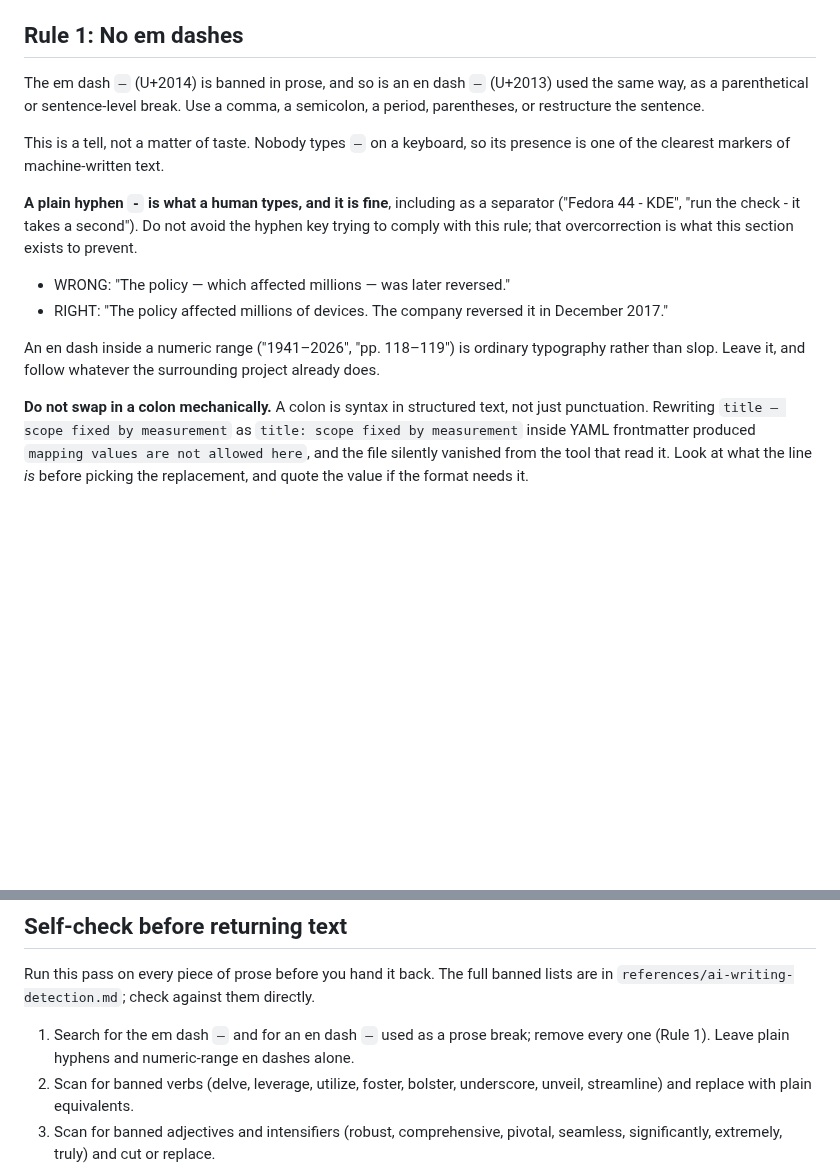
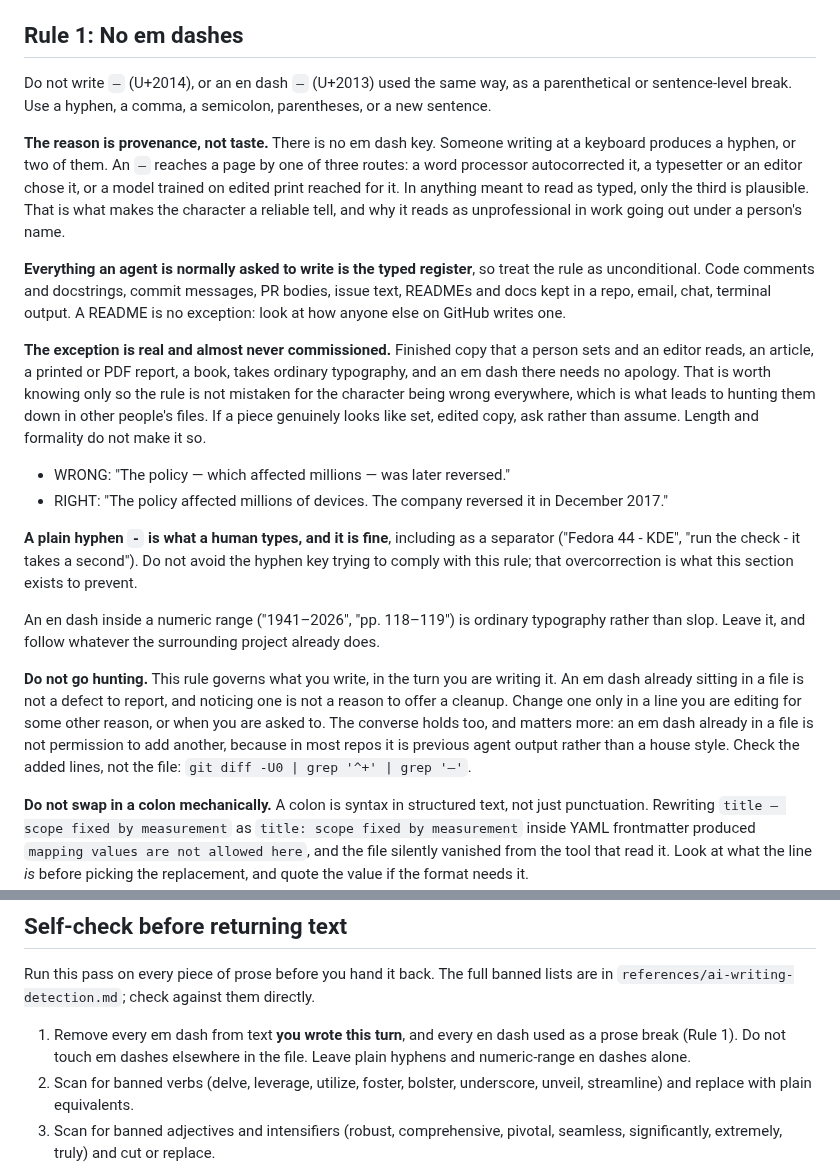
Before and after one commit to higheraims/codinian, a Markdown page: skills/no-ai-slop/SKILL.md, 2 parts joined by grey strips. GitHub-like rendering; blank space fills up the shorter version.

Commit message:
Say why no em dashes, so the rule stops being read as a character ban
Rule 1 opened with "the em dash is banned in prose" and never said why. That
reads as the glyph being wrong wherever it appears, which produced two
failures at once: treating correct typography in someone else's file as a
defect, and offering unasked cleanups of it. The second happened in this repo,
against the Effort labels in the settings page.

The reason is provenance. There is no em dash key, so text a person typed gets
a hyphen; an em dash arrives by autocorrect, by a typesetter, or by a model
trained on edited print. In anything meant to read as typed, only the last is
plausible, and that is why it reads as unprofessional under a person's name.

The operative rule does not change and is now explicitly unconditional:
everything an agent is asked to write here is the typed register, a README
included. The set-and-edited exception is named only so the rule is not
mistaken for the character being wrong everywhere, and carries an instruction
to ask rather than assume a piece has crossed into it.

New "Do not go hunting" paragraph: this rule governs what you write in the turn
you write it. An em dash already in a file is neither a defect to report nor
permission to add another.

Synced from ~/.claude/skills/no-ai-slop/SKILL.md; the two copies differ only in
the repo copy's pointer to references/.

```diff
--- a/skills/no-ai-slop/SKILL.md
+++ b/skills/no-ai-slop/SKILL.md
@@ -9,22 +9,44 @@ Derived from Louis Rossmann's [no_ai_slop_writing_rules](https://github.com/real
 
 ## Rule 1: No em dashes
 
-The em dash `—` (U+2014) is banned in prose, and so is an en dash `–` (U+2013) used the same
-way, as a parenthetical or sentence-level break. Use a comma, a semicolon, a period,
-parentheses, or restructure the sentence.
+Do not write `—` (U+2014), or an en dash `–` (U+2013) used the same way, as a parenthetical or
+sentence-level break. Use a hyphen, a comma, a semicolon, parentheses, or a new sentence.
 
-This is a tell, not a matter of taste. Nobody types `—` on a keyboard, so its
-presence is one of the clearest markers of machine-written text.
+**The reason is provenance, not taste.** There is no em dash key. Someone writing at a keyboard
+produces a hyphen, or two of them. An `—` reaches a page by one of three routes: a word
+processor autocorrected it, a typesetter or an editor chose it, or a model trained on edited
+print reached for it. In anything meant to read as typed, only the third is plausible. That is
+what makes the character a reliable tell, and why it reads as unprofessional in work going out
+under a person's name.
+
+**Everything an agent is normally asked to write is the typed register**, so treat the rule as
+unconditional. Code comments and docstrings, commit messages, PR bodies, issue text, READMEs
+and docs kept in a repo, email, chat, terminal output. A README is no exception: look at how
+anyone else on GitHub writes one.
+
+**The exception is real and almost never commissioned.** Finished copy that a person sets and
+an editor reads, an article, a printed or PDF report, a book, takes ordinary typography, and an
+em dash there needs no apology. That is worth knowing only so the rule is not mistaken for the
+character being wrong everywhere, which is what leads to hunting them down in other people's
+files. If a piece genuinely looks like set, edited copy, ask rather than assume. Length and
+formality do not make it so.
+
+- WRONG: "The policy — which affected millions — was later reversed."
+- RIGHT: "The policy affected millions of devices. The company reversed it in December 2017."
 
 **A plain hyphen `-` is what a human types, and it is fine**, including as a separator
 ("Fedora 44 - KDE", "run the check - it takes a second"). Do not avoid the hyphen key trying
 to comply with this rule; that overcorrection is what this section exists to prevent.
 
-- WRONG: "The policy — which affected millions — was later reversed."
-- RIGHT: "The policy affected millions of devices. The company reversed it in December 2017."
-
 An en dash inside a numeric range ("1941–2026", "pp. 118–119") is ordinary typography rather
 than slop. Leave it, and follow whatever the surrounding project already does.
+
+**Do not go hunting.** This rule governs what you write, in the turn you are writing it. An em
+dash already sitting in a file is not a defect to report, and noticing one is not a reason to
+offer a cleanup. Change one only in a line you are editing for some other reason, or when you
+are asked to. The converse holds too, and matters more: an em dash already in a file is not
+permission to add another, because in most repos it is previous agent output rather than a
+house style. Check the added lines, not the file: `git diff -U0 | grep '^+' | grep '—'`.
 
 **Do not swap in a colon mechanically.** A colon is syntax in structured text, not just
 punctuation. Rewriting `title — scope fixed by measurement` as `title: scope fixed by
@@ -111,7 +133,7 @@ Whenever you say A differs from B, name the part, the version, the date, the mec
 
 Run this pass on every piece of prose before you hand it back. The full banned lists are in `references/ai-writing-detection.md`; check against them directly.
 
-1. Search for the em dash `—` and for an en dash `–` used as a prose break; remove every one (Rule 1). Leave plain hyphens and numeric-range en dashes alone.
+1. Remove every em dash from text **you wrote this turn**, and every en dash used as a prose break (Rule 1). Do not touch em dashes elsewhere in the file. Leave plain hyphens and numeric-range en dashes alone.
 2. Scan for banned verbs (delve, leverage, utilize, foster, bolster, underscore, unveil, streamline) and replace with plain equivalents.
 3. Scan for banned adjectives and intensifiers (robust, comprehensive, pivotal, seamless, significantly, extremely, truly) and cut or replace.
 4. Scan for banned transitions and openers (Furthermore, Moreover, That being said, In today's world, It's worth noting that).
```
